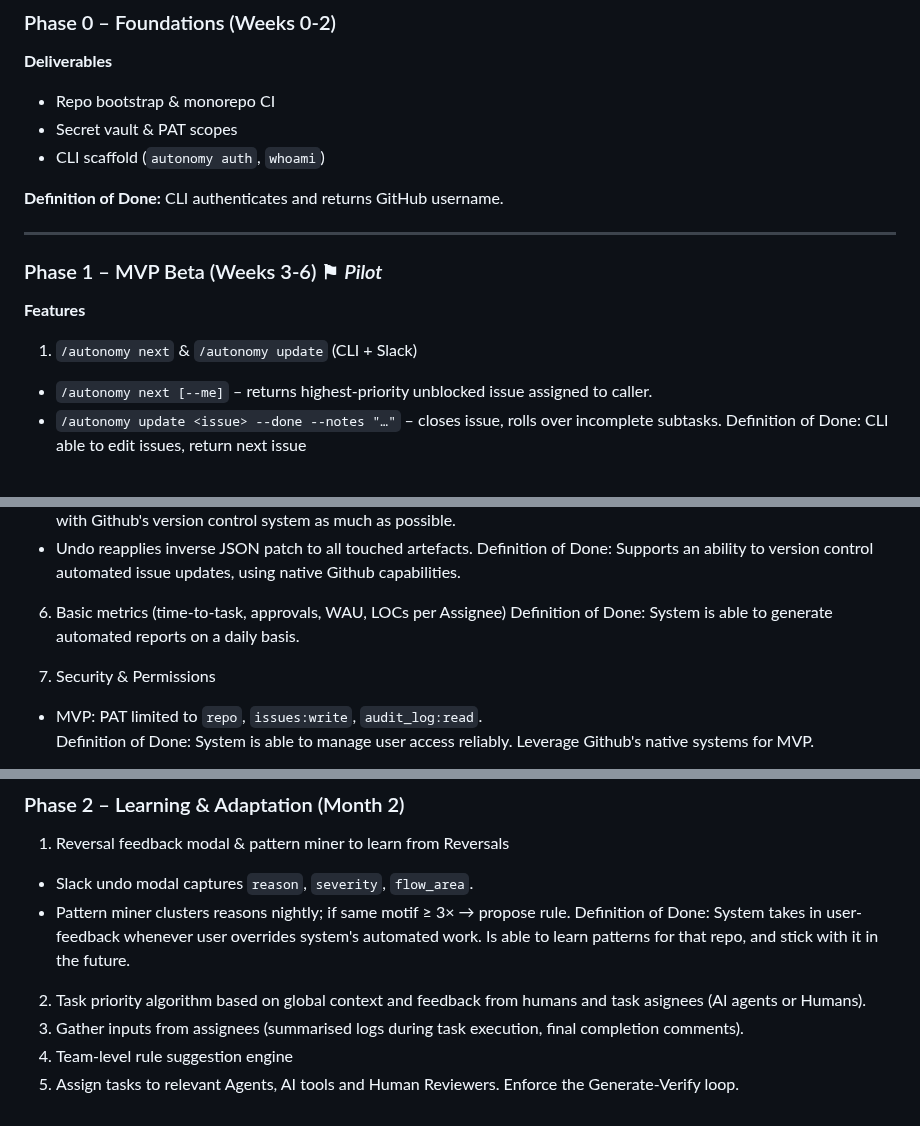
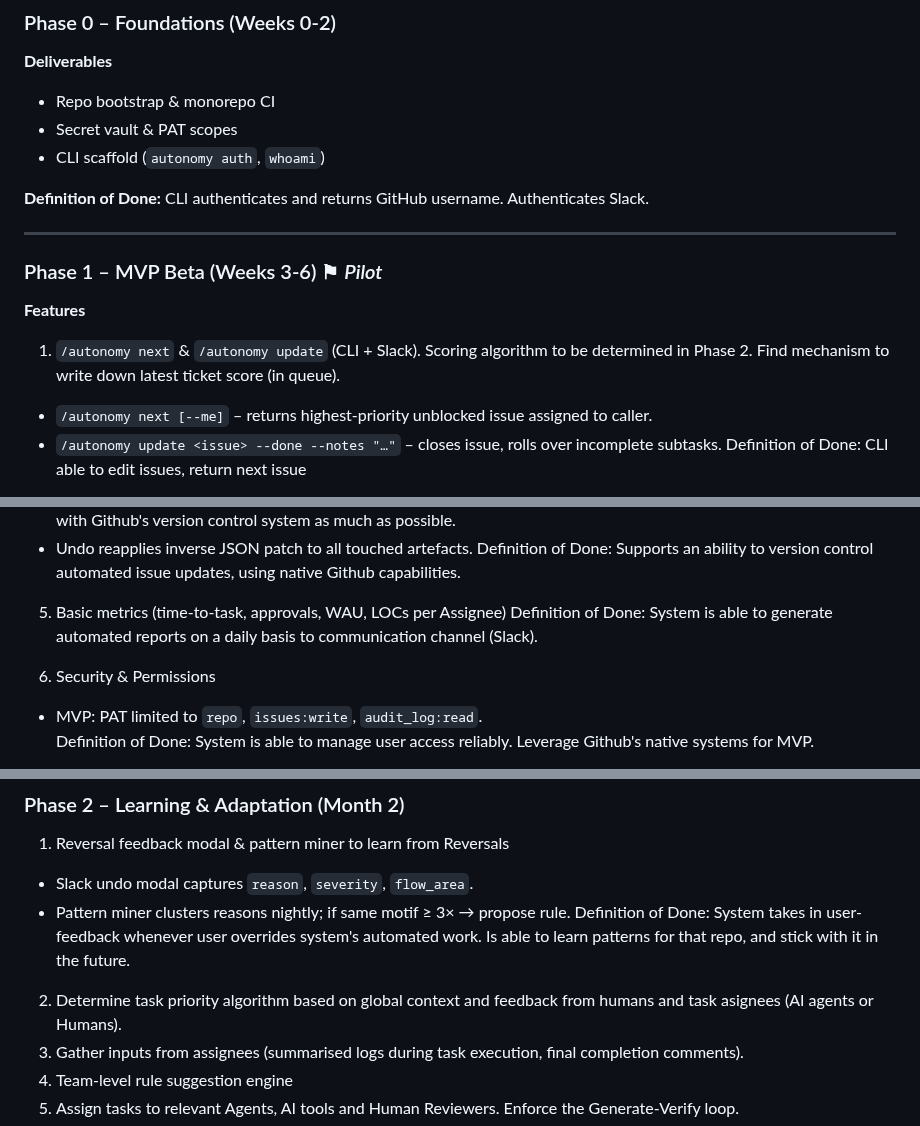
Before and after one commit to mehulbhardwaj/autonomy, a Markdown page: docs/Autonomy_Planning_Agent_PRD.md, 3 parts joined by grey strips. Drawn GitHub-style.

```diff
--- a/docs/Autonomy_Planning_Agent_PRD.md
+++ b/docs/Autonomy_Planning_Agent_PRD.md
@@ -97,13 +97,13 @@ Create an **AI-augmented planning layer on top of GitHub** that delivers the spe
 - Secret vault & PAT scopes
 - CLI scaffold (`autonomy auth`, `whoami`)
 
-**Definition of Done:** CLI authenticates and returns GitHub username.
+**Definition of Done:** CLI authenticates and returns GitHub username. Authenticates Slack.
 
 ---
 
 ### Phase 1 – MVP Beta (Weeks 3-6) ⚑ *Pilot*
 **Features**
-1. `/autonomy next` & `/autonomy update` (CLI + Slack)
+1. `/autonomy next` & `/autonomy update` (CLI + Slack). Scoring algorithm to be determined in Phase 2. Find mechanism to write down latest ticket score (in queue).
 - `/autonomy next [--me]` – returns highest-priority unblocked issue assigned to caller.
 - `/autonomy update <issue> --done --notes "…"` – closes issue, rolls over incomplete subtasks.
 Definition of Done: CLI able to edit issues, return next issue
@@ -125,10 +125,10 @@ Definition of Done: System proactively manages issue hygiene and removes drift.
 - Undo reapplies inverse JSON patch to all touched artefacts.
 Definition of Done: Supports an ability to version control automated issue updates, using native Github capabilities.
 
-6. Basic metrics (time-to-task, approvals, WAU, LOCs per Assignee)
-Definition of Done: System is able to generate automated reports on a daily basis.
+5. Basic metrics (time-to-task, approvals, WAU, LOCs per Assignee)
+Definition of Done: System is able to generate automated reports on a daily basis to communication channel (Slack).
 
-8. Security & Permissions
+6. Security & Permissions
 - MVP: PAT limited to `repo`, `issues:write`, `audit_log:read`.
 Definition of Done: System is able to manage user access reliably. Leverage Github's native systems for MVP.
 
@@ -145,7 +145,7 @@ TypeScript CLI & Slack (share GraphQL queries).
 - Slack undo modal captures `reason`, `severity`, `flow_area`.
 - Pattern miner clusters reasons nightly; if same motif ≥ 3× → propose rule.
 Definition of Done: System takes in user-feedback whenever user overrides system's automated work. Is able to learn patterns for that repo, and stick with it in the future.
-2. Task priority algorithm based on global context and feedback from humans and task asignees (AI agents or Humans).
+2. Determine task priority algorithm based on global context and feedback from humans and task asignees (AI agents or Humans).
 3. Gather inputs from assignees (summarised logs during task execution, final completion comments).
 3. Team-level rule suggestion engine
 4. Assign tasks to relevant Agents, AI tools and Human Reviewers. Enforce the Generate-Verify loop.
```
Also changed, not shown: other parts of docs/Autonomy_Planning_Agent_PRD.md (+1 -0 lines).
